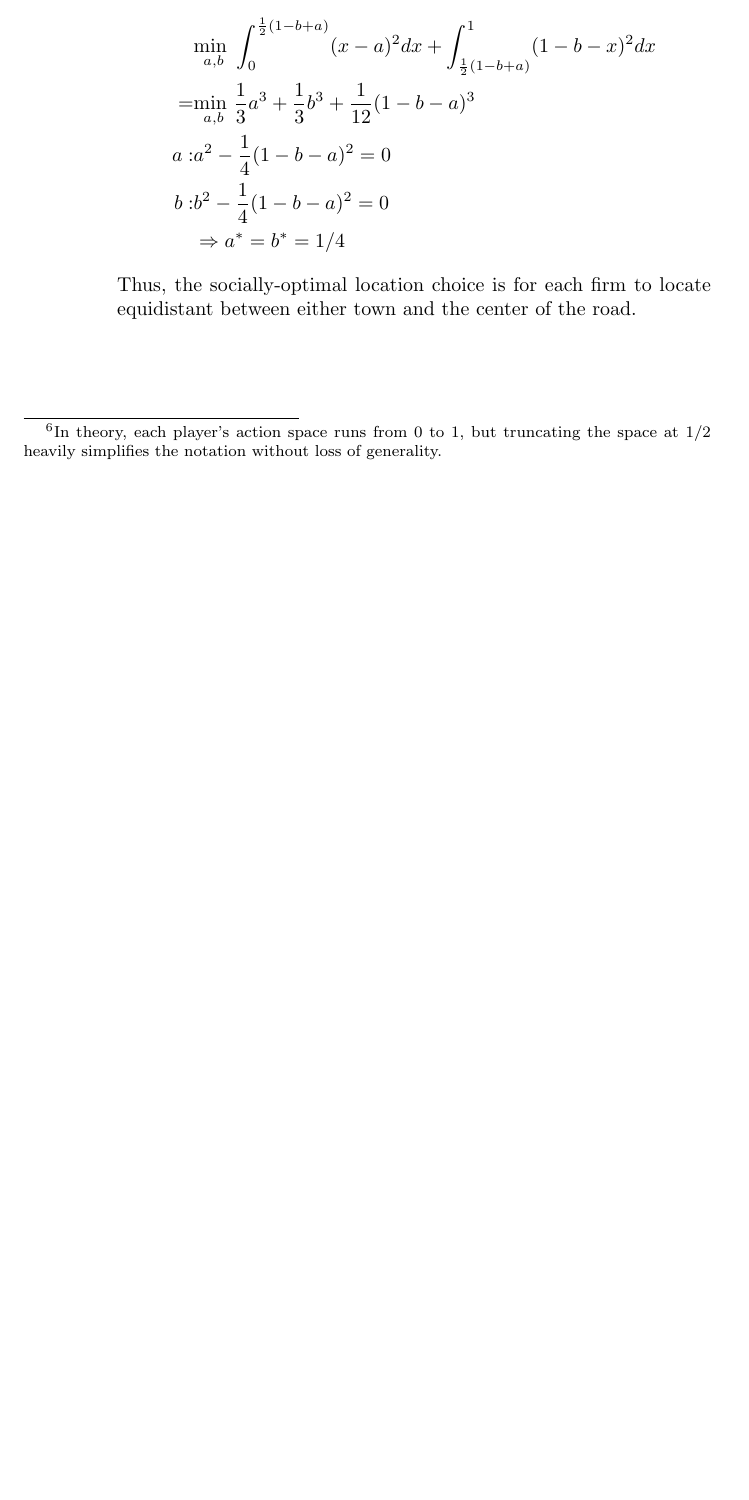
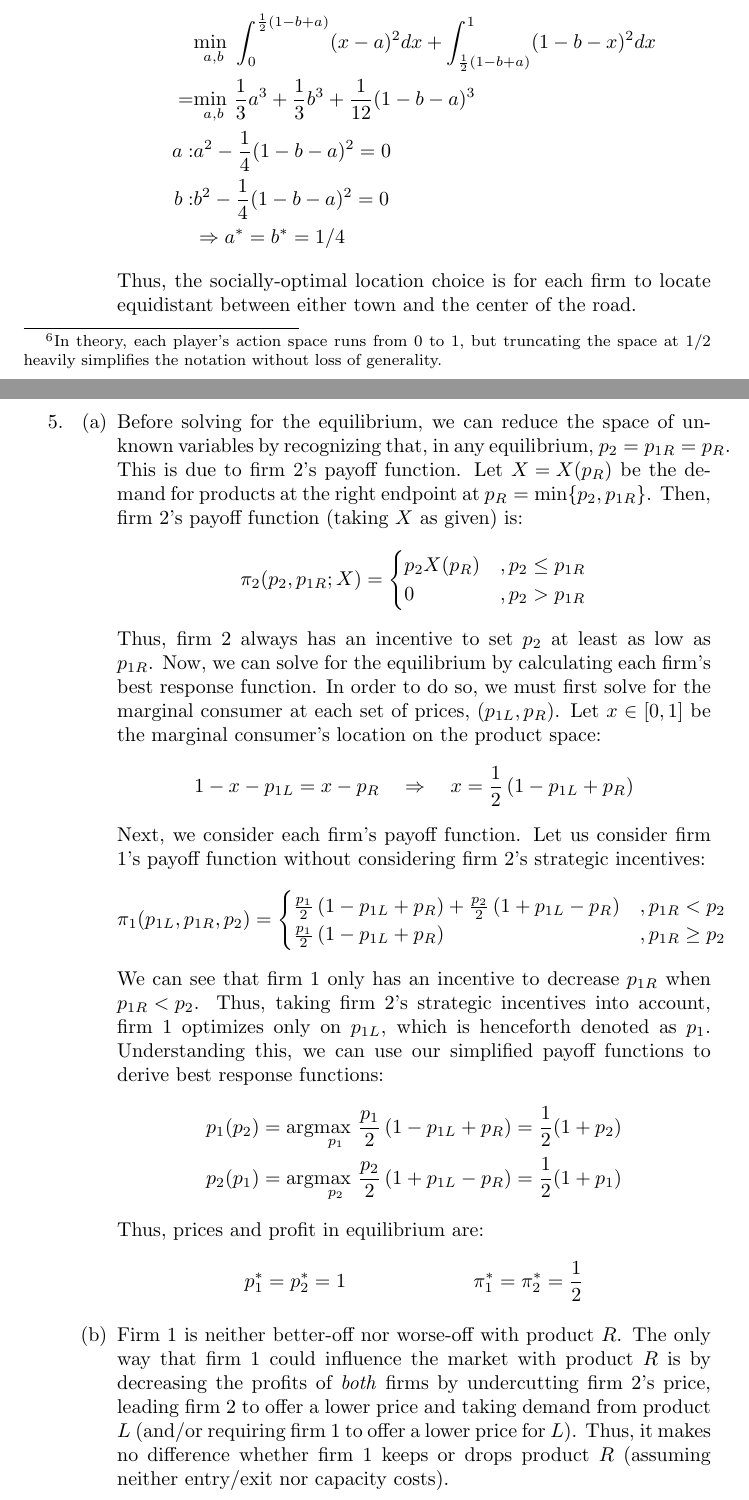
Before and after one commit to dannyedgel/coursework, a LaTeX problem sheet (f21/econ761/problem_sets/PS1/edgel_ps1.tex): part of page 6 of 6 before the commit and two parts of pages 6 and 7 of 7 after it, the two joined at a grey line, cut so that both start at the same text, the shorter picture padded with empty space. Compiled offline with pdfLaTeX.

Commit message:
problem 5 done

```diff
--- a/f21/econ761/problem_sets/PS1/edgel_ps1.tex
+++ b/f21/econ761/problem_sets/PS1/edgel_ps1.tex
@@ -263,6 +263,36 @@
       \end{align*}
       Thus, the socially-optimal location choice is for each firm to locate equidistant between either town and the center of the road.
   \end{enumerate}
+  \pagebreak
+  \item
+  \begin{enumerate}
+    \item Before solving for the equilibrium, we can reduce the space of unknown variables by recognizing that, in any equilibrium, ${p_2=p_{1R}=p_R}$. This is due to firm 2's payoff function. Let ${X=X(p_R)}$ be the demand for products at the right endpoint at ${p_R=\text{min}\{p_2,p_{1R}\}}$. Then, firm 2's payoff function (taking $X$ as given) is: \[
+      \pi_2(p_2,p_{1R};X) = \begin{cases}
+        p_2X(p_R) &, p_2\leq p_{1R} \\
+        0         &, p_2>p_{1R}
+      \end{cases}
+    \]
+    Thus, firm 2 always has an incentive to set $p_2$ at least as low as $p_{1R}$. Now, we can solve for the equilibrium by calculating each firm's best response function. In order to do so, we must first solve for the marginal consumer at each set of prices, $(p_{1L}, p_R)$. Let $x\in[0,1]$ be the marginal consumer's location on the product space:\[
+      1-x - p_{1L} = x - p_R\quad\Rightarrow\quad x= \frac{1}{2}\left(1-p_{1L}+p_R\right)
+    \]
+    Next, we consider each firm's payoff function. Let us consider firm 1's payoff function without considering firm 2's strategic incentives:\[
+      \pi_1(p_{1L}, p_{1R}, p_2) = \begin{cases}
+        \frac{p_1}{2}\left(1-p_{1L}+p_R\right) + \frac{p_2}{2}\left(1+p_{1L}-p_R\right) &, p_{1R}<p_2     \\
+        \frac{p_1}{2}\left(1-p_{1L}+p_R\right)                                          &, p_{1R}\geq p_2
+      \end{cases}
+    \]
+    We can see that firm 1 only has an incentive to decrease $p_{1R}$ when ${p_{1R}<p_2}$. Thus, taking firm 2's strategic incentives into account, firm 1 optimizes only on $p_{1L}$, which is henceforth denoted as $p_1$. Understanding this, we can use our simplified payoff functions to derive best response functions:
+    \begin{align*}
+      p_1(p_2) &= \text{arg}\usmax{p_1}\frac{p_1}{2}\left(1-p_{1L}+p_R\right) = \frac{1}{2}(1 + p_2) \\
+      p_2(p_1) &= \text{arg}\usmax{p_2}\frac{p_2}{2}\left(1+p_{1L}-p_R\right) = \frac{1}{2}(1 + p_1)
+    \end{align*}
+    Thus, prices and profit in equilibrium are:\begin{align*}
+      &p_1^*=p_2^*=1  &\pi_1^*=\pi_2^*=\frac{1}{2}
+    \end{align*}
+
+    \item Firm 1 is neither better-off nor worse-off with product $R$. The only way that firm 1 could influence the market with product $R$ is by decreasing the profits of \textit{both} firms by undercutting firm 2's price, leading firm 2 to offer a lower price and taking demand from product $L$ (and/or requiring firm 1 to offer a lower price for $L$). Thus, it makes no difference whether firm 1 keeps or drops product $R$ (assuming neither entry/exit nor capacity costs).
+
+  \end{enumerate}
 \end{enumerate}
 
 %%%________________________________________________________________%%%
```
Also changed, not shown: f21/econ761/problem_sets/PS1/edgel_ps1.pdf.
